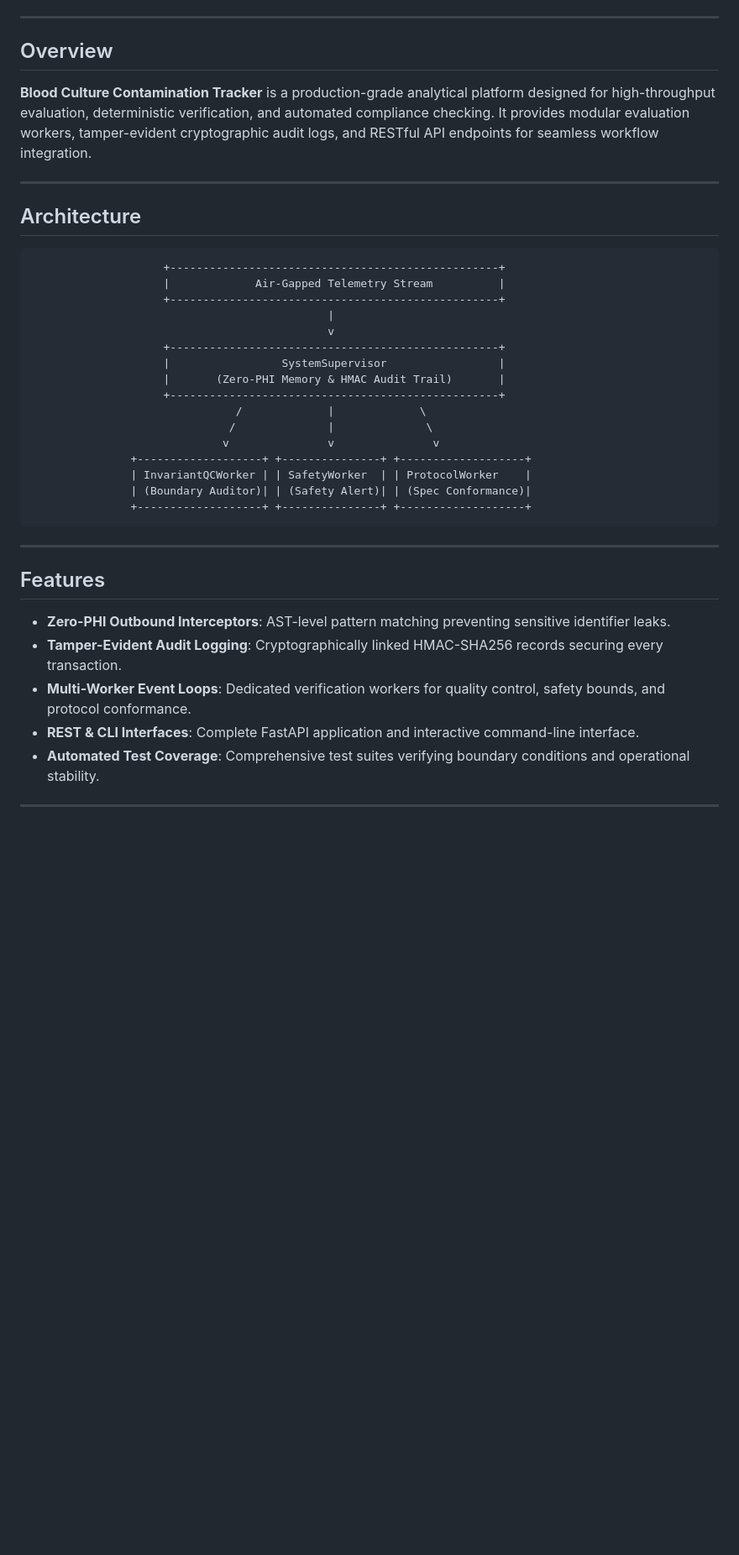
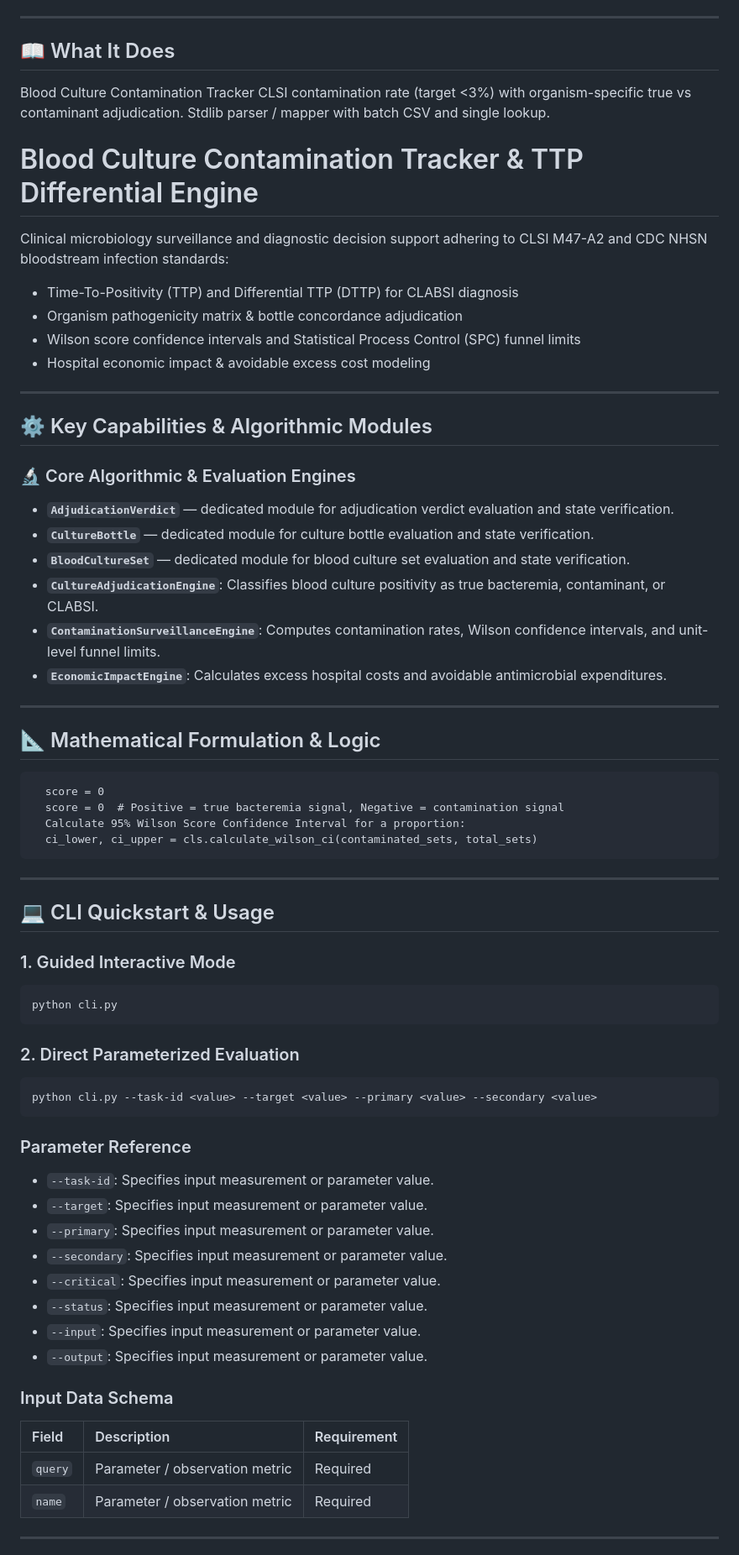
Before and after one commit to abusuraihsakhri/blood-culture-contamination-tracker, a Markdown page: README.md, the part around one of its changes. Shown at 84% size. Rendered like a GitHub page; blank space fills up the shorter version.

Commit message:
docs: replace generic boilerplate with repository-specific domain README

````diff
--- a/README.md
+++ b/README.md
@@ -15,42 +16,75 @@
 
 ---
 
-## Overview
+## 📖 What It Does
 
-**Blood Culture Contamination Tracker** is a production-grade analytical platform designed for high-throughput evaluation, deterministic verification, and automated compliance checking. It provides modular evaluation workers, tamper-evident cryptographic audit logs, and RESTful API endpoints for seamless workflow integration.
+Blood Culture Contamination Tracker
+CLSI contamination rate (target <3%) with organism-specific true vs contaminant adjudication.
+Stdlib parser / mapper with batch CSV and single lookup.
+
+Blood Culture Contamination Tracker & TTP Differential Engine
+=============================================================
+Clinical microbiology surveillance and diagnostic decision support adhering to
+CLSI M47-A2 and CDC NHSN bloodstream infection standards:
+- Time-To-Positivity (TTP) and Differential TTP (DTTP) for CLABSI diagnosis
+- Organism pathogenicity matrix & bottle concordance adjudication
+- Wilson score confidence intervals and Statistical Process Control (SPC) funnel limits
+- Hospital economic impact & avoidable excess cost modeling
 
 ---
 
-## Architecture
+## ⚙️ Key Capabilities & Algorithmic Modules
 
-```
-                    +--------------------------------------------------+
-                    |             Air-Gapped Telemetry Stream          |
-                    +--------------------------------------------------+
-                                             |
-                                             v
-                    +--------------------------------------------------+
-                    |                 SystemSupervisor                 |
-                    |       (Zero-PHI Memory & HMAC Audit Trail)       |
-                    +--------------------------------------------------+
-                               /             |             \
-                              /              |              \
-                             v               v               v
-               +-------------------+ +---------------+ +-------------------+
-               | InvariantQCWorker | | SafetyWorker  | | ProtocolWorker    |
-               | (Boundary Auditor)| | (Safety Alert)| | (Spec Conformance)|
-               +-------------------+ +---------------+ +-------------------+
+### 🔬 Core Algorithmic & Evaluation Engines
+
+- **`AdjudicationVerdict`** — dedicated module for adjudication verdict evaluation and state verification.
+- **`CultureBottle`** — dedicated module for culture bottle evaluation and state verification.
+- **`BloodCultureSet`** — dedicated module for blood culture set evaluation and state verification.
+- **`CultureAdjudicationEngine`**: Classifies blood culture positivity as true bacteremia, contaminant, or CLABSI.
+- **`ContaminationSurveillanceEngine`**: Computes contamination rates, Wilson confidence intervals, and unit-level funnel limits.
+- **`EconomicImpactEngine`**: Calculates excess hospital costs and avoidable antimicrobial expenditures.
+
+---
+
+## 📐 Mathematical Formulation & Logic
+
+```text
+  score = 0
+  score = 0  # Positive = true bacteremia signal, Negative = contamination signal
+  Calculate 95% Wilson Score Confidence Interval for a proportion:
+  ci_lower, ci_upper = cls.calculate_wilson_ci(contaminated_sets, total_sets)
 ```
 
 ---
 
-## Features
+## 💻 CLI Quickstart & Usage
 
-* **Zero-PHI Outbound Interceptors**: AST-level pattern matching preventing sensitive identifier leaks.
-* **Tamper-Evident Audit Logging**: Cryptographically linked HMAC-SHA256 records securing every transaction.
-* **Multi-Worker Event Loops**: Dedicated verification workers for quality control, safety bounds, and protocol conformance.
-* **REST & CLI Interfaces**: Complete FastAPI application and interactive command-line interface.
-* **Automated Test Coverage**: Comprehensive test suites verifying boundary conditions and operational stability.
+### 1. Guided Interactive Mode
+```bash
+python cli.py
+```
+
+### 2. Direct Parameterized Evaluation
+```bash
+python cli.py --task-id <value> --target <value> --primary <value> --secondary <value>
+```
+
+### Parameter Reference
+- `--task-id`: Specifies input measurement or parameter value.
+- `--target`: Specifies input measurement or parameter value.
+- `--primary`: Specifies input measurement or parameter value.
+- `--secondary`: Specifies input measurement or parameter value.
+- `--critical`: Specifies input measurement or parameter value.
+- `--status`: Specifies input measurement or parameter value.
+- `--input`: Specifies input measurement or parameter value.
+- `--output`: Specifies input measurement or parameter value.
+
+### Input Data Schema
+
+| Field | Description | Requirement |
+|:------|:------------|:------------|
+| `query` | Parameter / observation metric | Required |
+| `name` | Parameter / observation metric | Required |
 
 ---
 
````
Also changed, not shown: other parts of README.md (+26 -39 lines).
